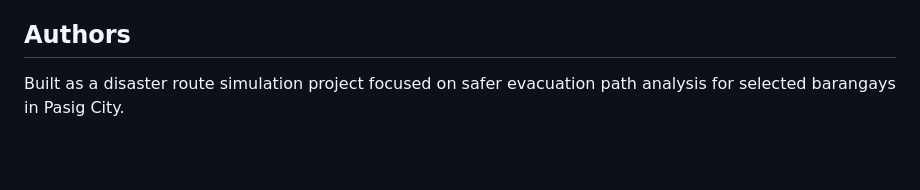
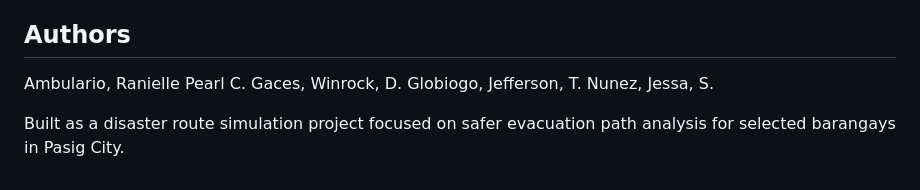
Before and after one commit to Potatoish/Disaster-route-sim, a Markdown page: README.md, the part around the change. Drawn GitHub-style; blank space fills up the shorter version.

```diff
--- a/README.md
+++ b/README.md
@@ -146,5 +146,9 @@ Main backend endpoints include:
 - The UI is designed for simulation and route review, not full live turn-by-turn navigation
 
 ## Authors
+Ambulario, Ranielle Pearl C.
+Gaces, Winrock, D.
+Globiogo, Jefferson, T.
+Nunez, Jessa, S.
 
 Built as a disaster route simulation project focused on safer evacuation path analysis for selected barangays in Pasig City.
```
